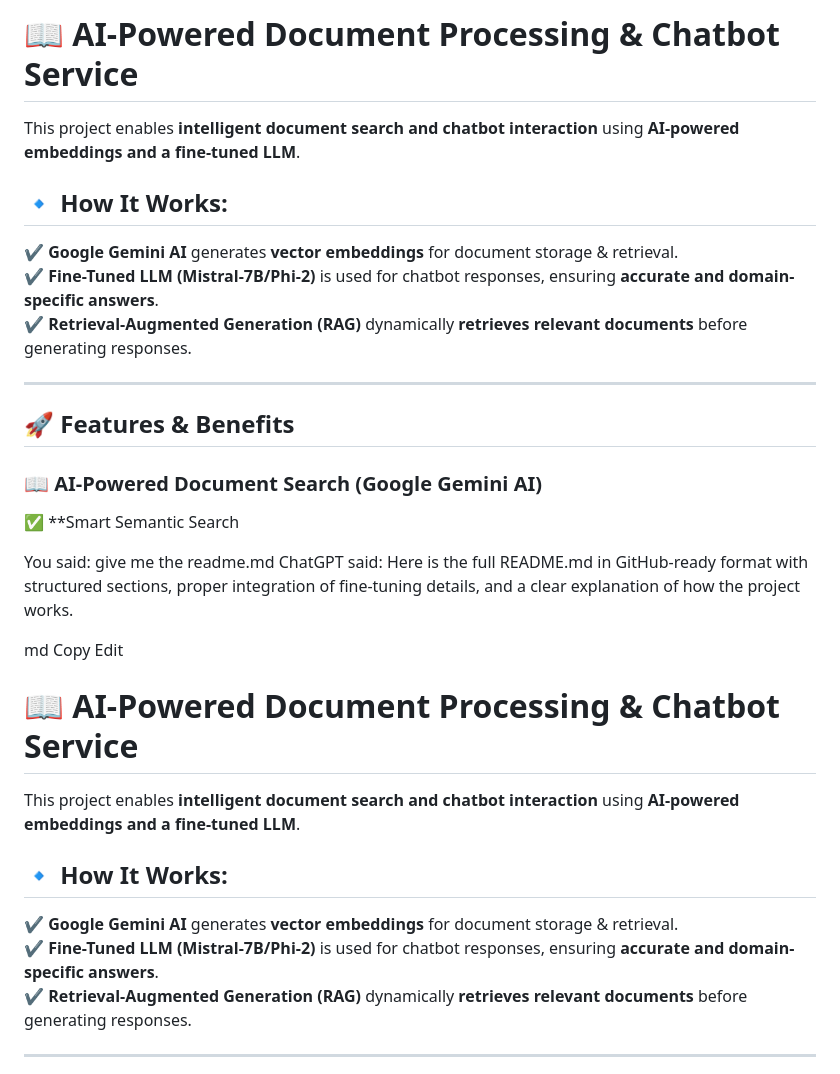
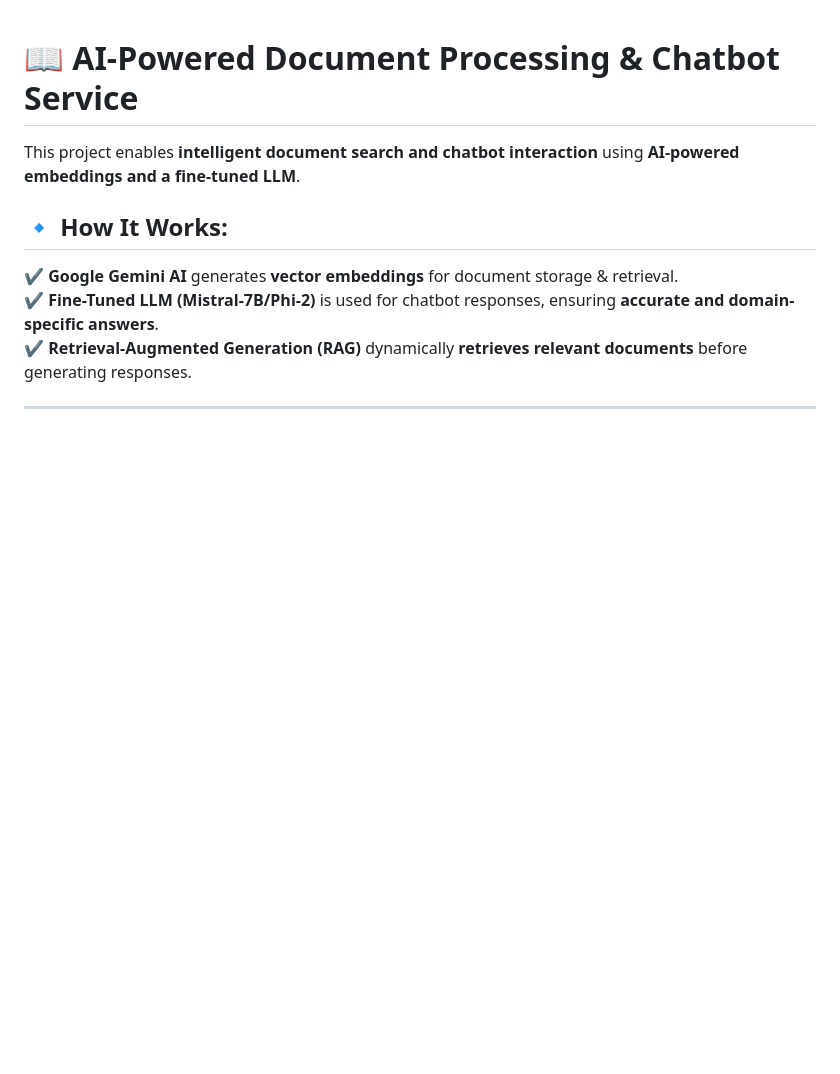
Before and after one commit to arashghezavati/Document-Vectorization-Service, a Markdown page: README.md, the part around the change. GitHub-like rendering; blank space fills up the shorter version.

```diff
--- a/README.md
+++ b/README.md
@@ -1,32 +1,3 @@
-# 📖 AI-Powered Document Processing & Chatbot Service
-
-This project enables **intelligent document search and chatbot interaction** using **AI-powered embeddings and a fine-tuned LLM**.
-
-## 🔹 How It Works:
-✔ **Google Gemini AI** generates **vector embeddings** for document storage & retrieval.
-✔ **Fine-Tuned LLM (Mistral-7B/Phi-2)** is used for chatbot responses, ensuring **accurate and domain-specific answers**.
-✔ **Retrieval-Augmented Generation (RAG)** dynamically **retrieves relevant documents** before generating responses.
-
----
-
-## 🚀 Features & Benefits
-
-### 📖 AI-Powered Document Search (Google Gemini AI)
-✅ **Smart Semantic Search
-
-
-
-
-
-
-You said:
-give me the readme.md
-ChatGPT said:
-Here is the full README.md in GitHub-ready format with structured sections, proper integration of fine-tuning details, and a clear explanation of how the project works.
-
-md
-Copy
-Edit
 # 📖 AI-Powered Document Processing & Chatbot Service
 
 This project enables **intelligent document search and chatbot interaction** using **AI-powered embeddings and a fine-tuned LLM**.
```
